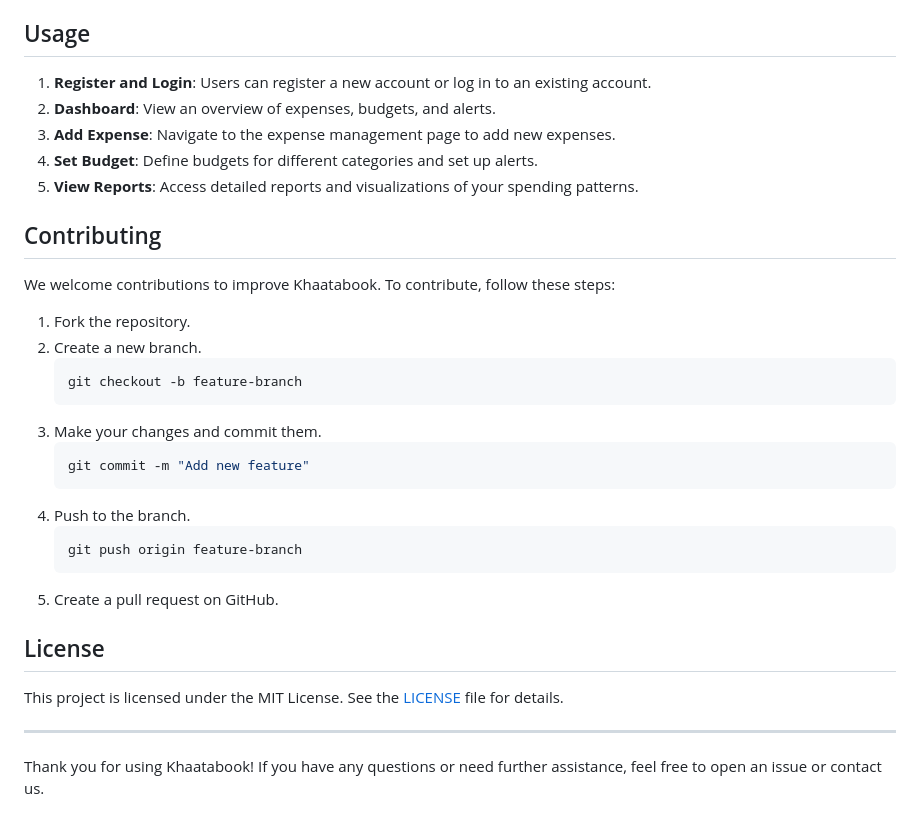
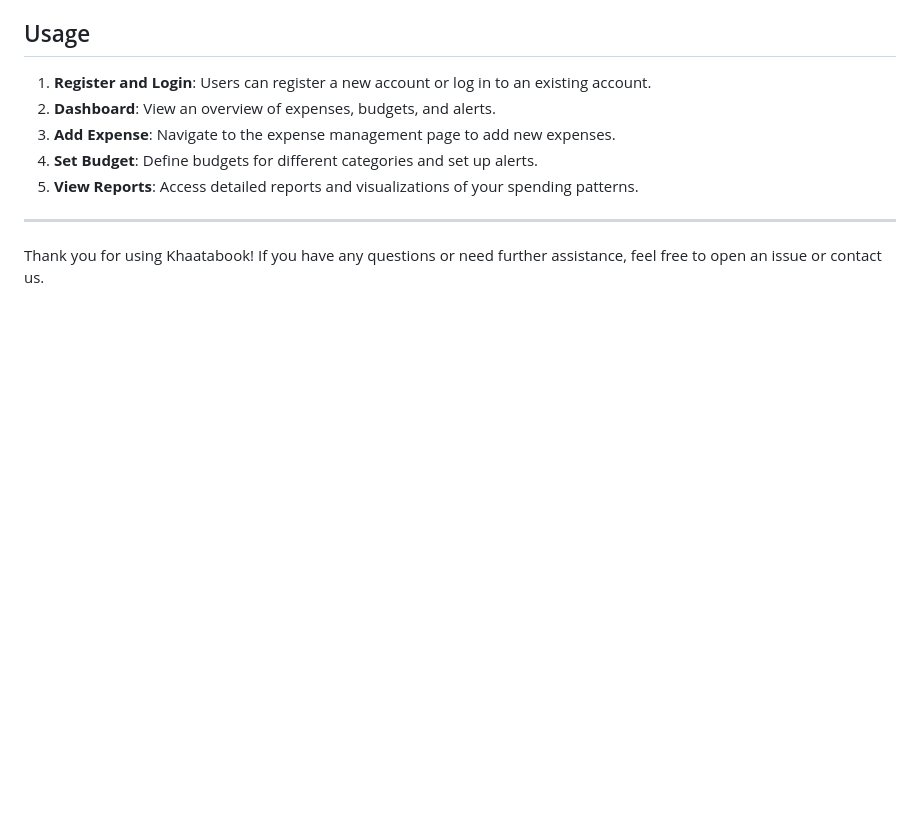
Before and after one commit to Chinmay1635/Khaatabook-v3.0, a Markdown page: Readme.md, the part around the change. Drawn GitHub-style; blank space fills up the shorter version.

````diff
--- a/Readme.md
+++ b/Readme.md
@@ -130,29 +130,6 @@ The project includes middleware for user authentication to ensure that only auth
 4. **Set Budget**: Define budgets for different categories and set up alerts.
 5. **View Reports**: Access detailed reports and visualizations of your spending patterns.
 
-## Contributing
-
-We welcome contributions to improve Khaatabook. To contribute, follow these steps:
-
-1. Fork the repository.
-2. Create a new branch.
-    ```bash
-    git checkout -b feature-branch
-    ```
-3. Make your changes and commit them.
-    ```bash
-    git commit -m "Add new feature"
-    ```
-4. Push to the branch.
-    ```bash
-    git push origin feature-branch
-    ```
-5. Create a pull request on GitHub.
-
-## License
-
-This project is licensed under the MIT License. See the [LICENSE](LICENSE) file for details.
-
 ---
 
 Thank you for using Khaatabook! If you have any questions or need further assistance, feel free to open an issue or contact us.
````
